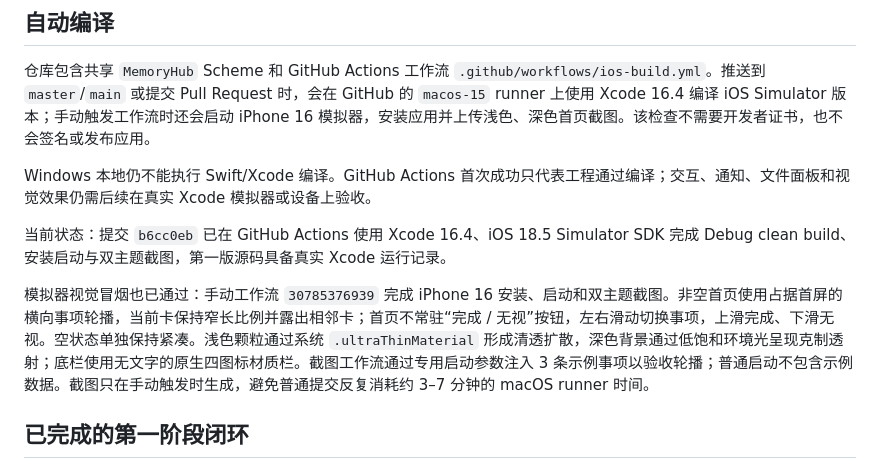
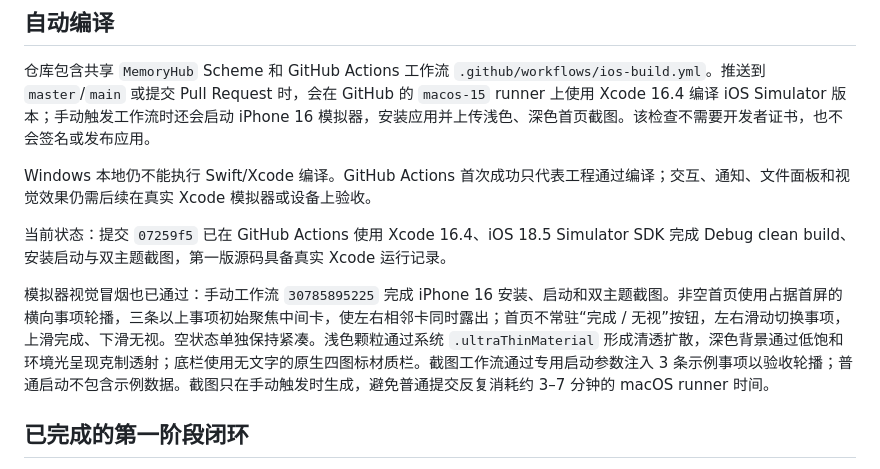
Before and after one commit to Glandy-T/memory-hub-ios, a Markdown page: README.md, the part around the change. Drawn GitHub-style.

Commit message:
docs: record centered carousel validation

```diff
--- a/README.md
+++ b/README.md
@@ -30,9 +30,9 @@ open MemoryHub.xcodeproj
 
 Windows 本地仍不能执行 Swift/Xcode 编译。GitHub Actions 首次成功只代表工程通过编译；交互、通知、文件面板和视觉效果仍需后续在真实 Xcode 模拟器或设备上验收。
 
-当前状态：提交 `b6cc0eb` 已在 GitHub Actions 使用 Xcode 16.4、iOS 18.5 Simulator SDK 完成 Debug clean build、安装启动与双主题截图，第一版源码具备真实 Xcode 运行记录。
+当前状态：提交 `07259f5` 已在 GitHub Actions 使用 Xcode 16.4、iOS 18.5 Simulator SDK 完成 Debug clean build、安装启动与双主题截图，第一版源码具备真实 Xcode 运行记录。
 
-模拟器视觉冒烟也已通过：手动工作流 `30785376939` 完成 iPhone 16 安装、启动和双主题截图。非空首页使用占据首屏的横向事项轮播，当前卡保持窄长比例并露出相邻卡；首页不常驻“完成 / 无视”按钮，左右滑动切换事项，上滑完成、下滑无视。空状态单独保持紧凑。浅色颗粒通过系统 `.ultraThinMaterial` 形成清透扩散，深色背景通过低饱和环境光呈现克制透射；底栏使用无文字的原生四图标材质栏。截图工作流通过专用启动参数注入 3 条示例事项以验收轮播；普通启动不包含示例数据。截图只在手动触发时生成，避免普通提交反复消耗约 3–7 分钟的 macOS runner 时间。
+模拟器视觉冒烟也已通过：手动工作流 `30785895225` 完成 iPhone 16 安装、启动和双主题截图。非空首页使用占据首屏的横向事项轮播，三条以上事项初始聚焦中间卡，使左右相邻卡同时露出；首页不常驻“完成 / 无视”按钮，左右滑动切换事项，上滑完成、下滑无视。空状态单独保持紧凑。浅色颗粒通过系统 `.ultraThinMaterial` 形成清透扩散，深色背景通过低饱和环境光呈现克制透射；底栏使用无文字的原生四图标材质栏。截图工作流通过专用启动参数注入 3 条示例事项以验收轮播；普通启动不包含示例数据。截图只在手动触发时生成，避免普通提交反复消耗约 3–7 分钟的 macOS runner 时间。
 
 ## 已完成的第一阶段闭环
 
```
Also changed, not shown: PROGRESS.md (+1 -1 lines).
